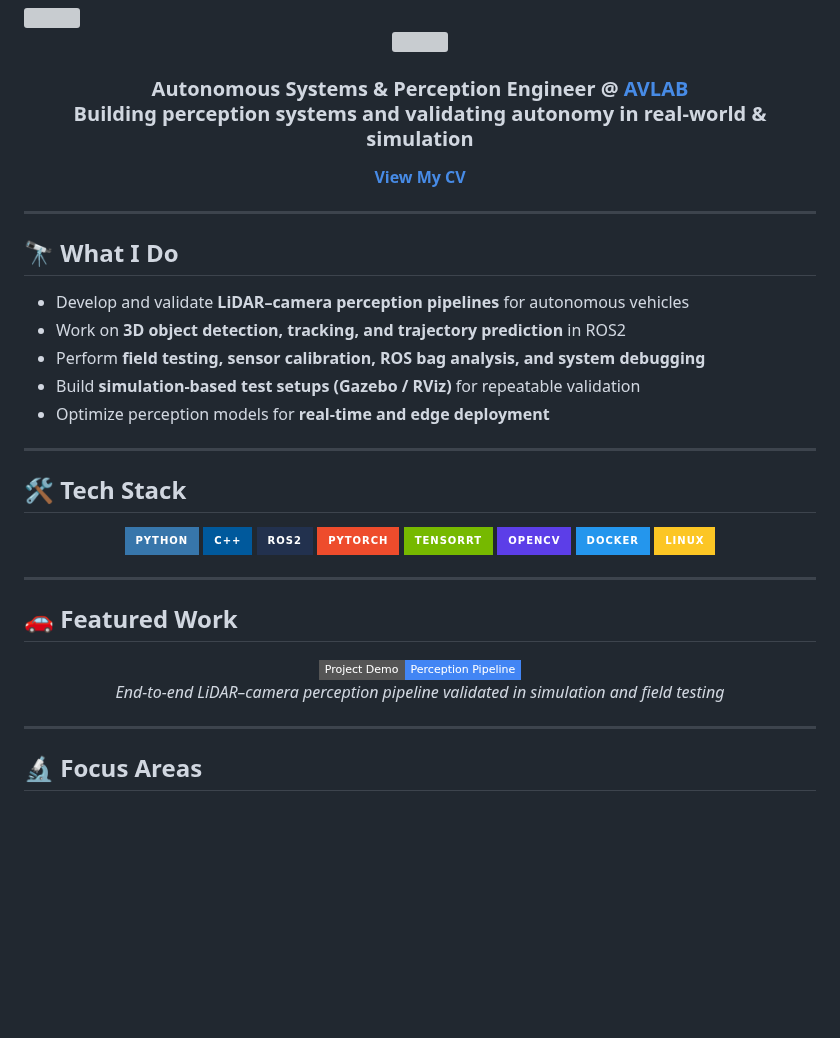
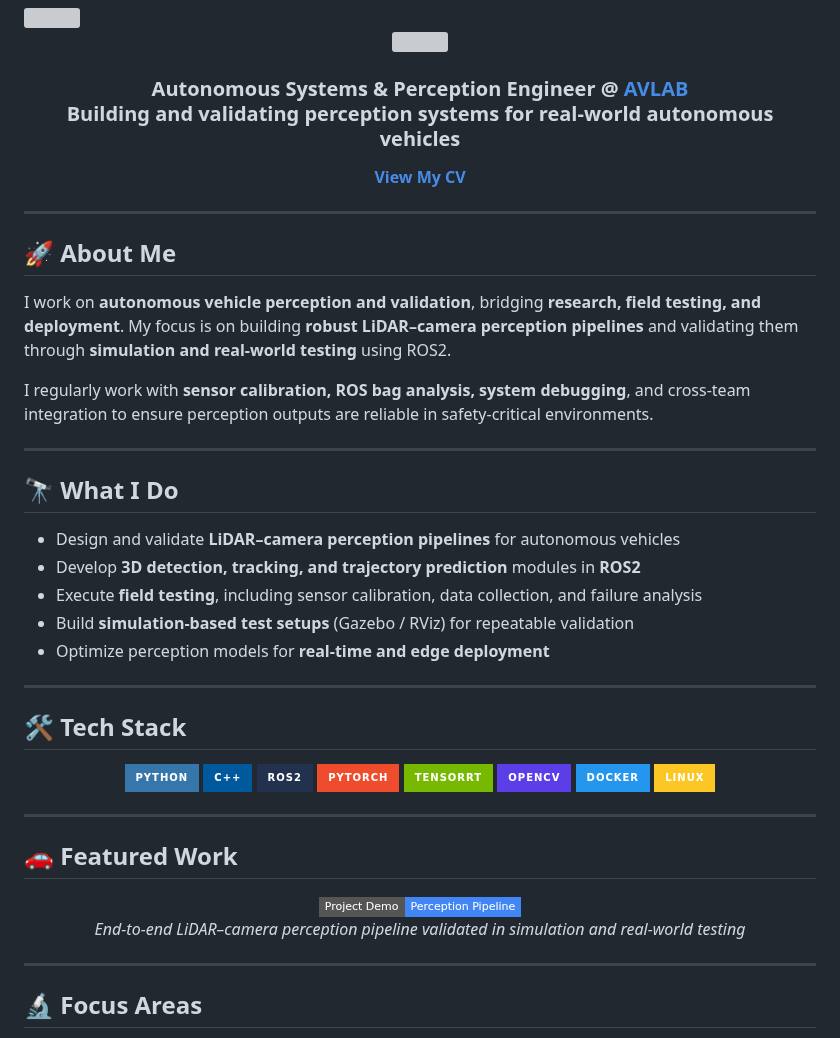
Before and after one commit to Murdism/Murdism, a Markdown page: README.md, the part around the change. Drawn GitHub-style; badges without logos; blank space fills up the shorter version; grey boxes are pictures that could not be loaded.

Commit message:
Revise README for clarity on perception systems
Updated the README to enhance clarity and detail about my work on autonomous vehicle perception and validation.

```diff
--- a/README.md
+++ b/README.md
@@ -7,7 +7,7 @@
 <h3 align="center">
     Autonomous Systems & Perception Engineer @ <a href="https://avlab.io/" target="_blank">AVLAB</a>
     <br>
-    Building perception systems and validating autonomy in real-world & simulation
+    Building and validating perception systems for real-world autonomous vehicles
 </h3>
 
 <p align="center">
@@ -16,11 +16,18 @@
 
 ---
 
+## 🚀 About Me
+I work on **autonomous vehicle perception and validation**, bridging **research, field testing, and deployment**. My focus is on building **robust LiDAR–camera perception pipelines** and validating them through **simulation and real-world testing** using ROS2.
+
+I regularly work with **sensor calibration, ROS bag analysis, system debugging**, and cross-team integration to ensure perception outputs are reliable in safety-critical environments.
+
+---
+
 ## 🔭 What I Do
-- Develop and validate **LiDAR–camera perception pipelines** for autonomous vehicles
-- Work on **3D object detection, tracking, and trajectory prediction** in ROS2
-- Perform **field testing, sensor calibration, ROS bag analysis, and system debugging**
-- Build **simulation-based test setups (Gazebo / RViz)** for repeatable validation
+- Design and validate **LiDAR–camera perception pipelines** for autonomous vehicles
+- Develop **3D detection, tracking, and trajectory prediction** modules in **ROS2**
+- Execute **field testing**, including sensor calibration, data collection, and failure analysis
+- Build **simulation-based test setups** (Gazebo / RViz) for repeatable validation
 - Optimize perception models for **real-time and edge deployment**
 
 ---
@@ -44,7 +51,7 @@
     <a href="https://www.youtube.com/watch?v=ZYhhkAWVly0" target="_blank">
         <img src="https://img.shields.io/badge/Project_Demo-Perception_Pipeline-4285F4?style=flat-square&logo=youtube" alt="Project Demo" />
     </a>
-    <p><em>End-to-end LiDAR–camera perception pipeline validated in simulation and field testing</em></p>
+    <p><em>End-to-end LiDAR–camera perception pipeline validated in simulation and real-world testing</em></p>
 </div>
 
 ---
```
